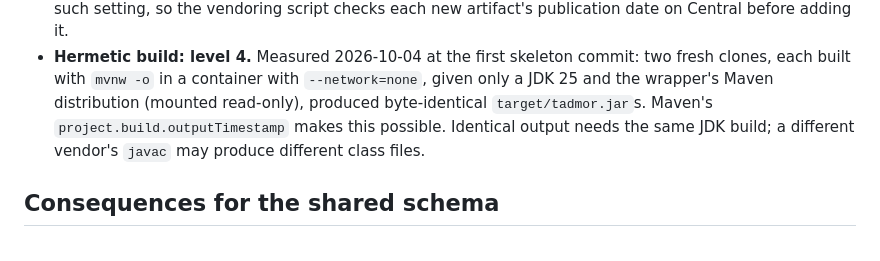
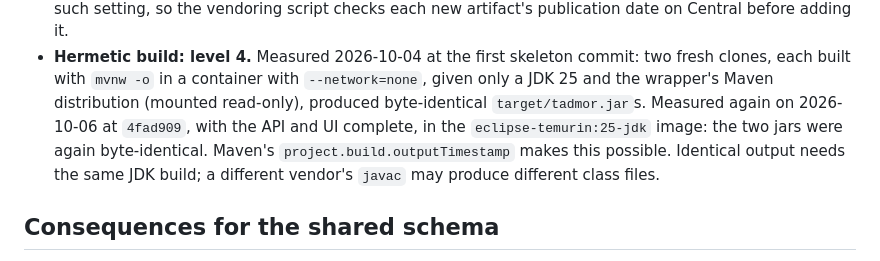
Before and after one commit to russellw/tadmor-java, a Markdown page: docs/stack.md, the part around the change. GitHub-like rendering.

```diff
--- a/docs/stack.md
+++ b/docs/stack.md
@@ -188,7 +188,9 @@ first. In particular:
   commit: two fresh clones, each built with `mvnw -o` in a container with
   `--network=none`, given only a JDK 25 and the wrapper's Maven
   distribution (mounted read-only), produced byte-identical
-  `target/tadmor.jar`s. Maven's `project.build.outputTimestamp` makes this
+  `target/tadmor.jar`s. Measured again on 2026-10-06 at `4fad909`, with
+  the API and UI complete, in the `eclipse-temurin:25-jdk` image: the
+  two jars were again byte-identical. Maven's `project.build.outputTimestamp` makes this
   possible. Identical output needs the same JDK build; a different vendor's
   `javac` may produce different class files.
 
```
Also changed, not shown: README.md (+3 -3 lines), docs/ui-coverage.md (+17 -7 lines).
